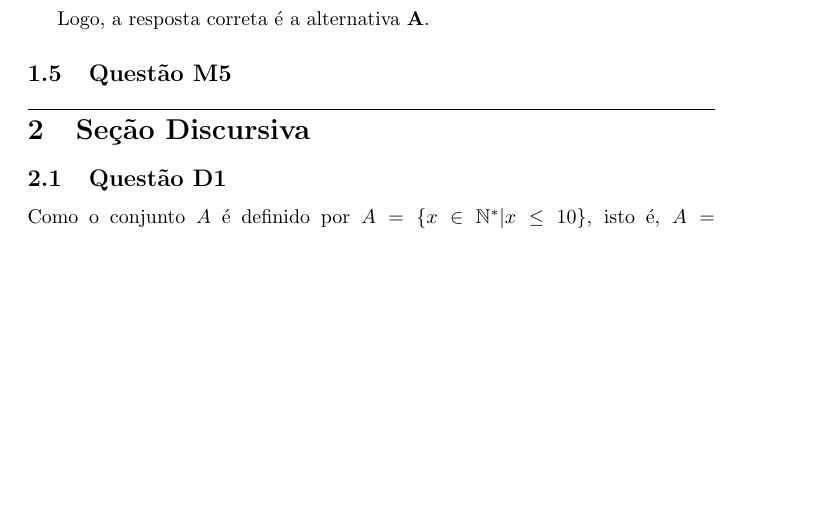
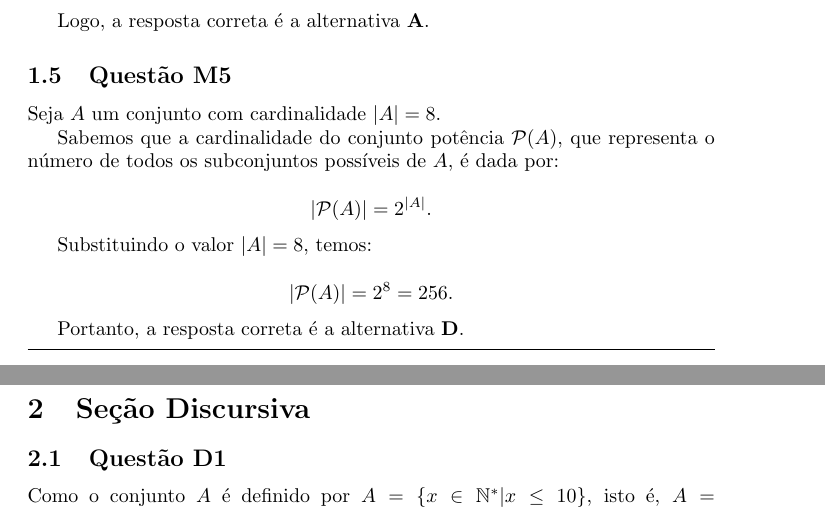
Before and after one commit to savioemanuelf/trabalho-1-fmc-2, a LaTeX document (trabalho-1.tex): part of page 2 of 3 before the commit and two parts of pages 2 and 3 of 3 after it, the two joined at a grey line, cut so that both start at the same text, the shorter picture padded with empty space. Compiled offline with pdfLaTeX.

Commit message:
Atualizar o trabalho-1.tex

```diff
--- a/trabalho-1.tex
+++ b/trabalho-1.tex
@@ -76,7 +76,22 @@ A soma das cardinalidades dos conjuntos é:
 Logo, a resposta correta é a alternativa \(\mathbf{A}\).
 
 \subsection{Questão M5}
-% SUA RESPOSTA DA M5
+Seja \( A \) um conjunto com cardinalidade \(|A| = 8\).
+
+Sabemos que a cardinalidade do conjunto potência \( \mathcal{P}(A) \), que representa o número de todos os subconjuntos possíveis de \( A \), é dada por:
+
+\[
+|\mathcal{P}(A)| = 2^{|A|}.
+\]
+
+Substituindo o valor \(|A| = 8\), temos:
+
+\[
+|\mathcal{P}(A)| = 2^8 = 256.
+\]
+
+Portanto, a resposta correta é a alternativa \(\mathbf{D}\).
+
 
 \vspace{0.5em}
 \hrule
```
